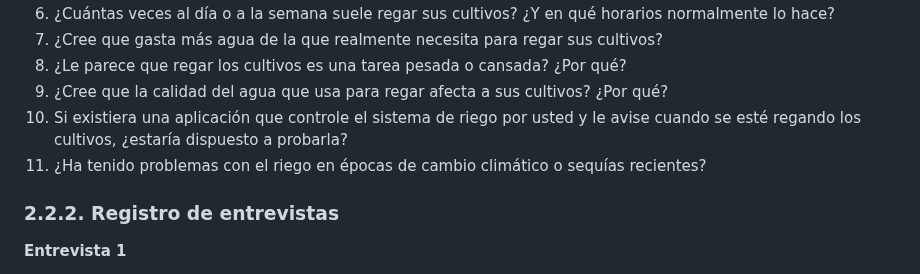
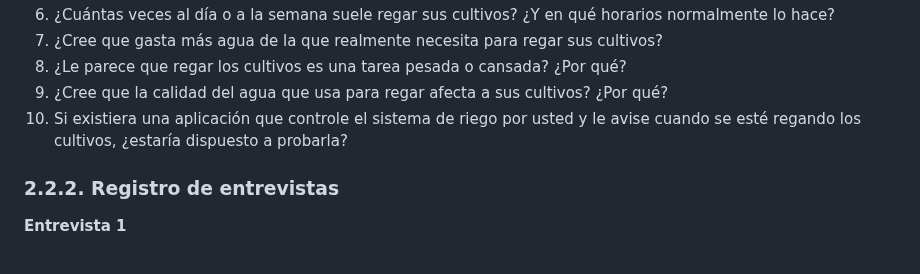
Before and after one commit to iot-solutions64/report, a Markdown page: README.md, the part around the change. GitHub-like rendering.

Commit message:
docs: removed last interview question

```diff
--- a/README.md
+++ b/README.md
@@ -718,7 +718,6 @@ Las entrevistas representan una estrategia de investigación que implica el inte
   8. ¿Le parece que regar los cultivos es una tarea pesada o cansada? ¿Por qué?
   9. ¿Cree que la calidad del agua que usa para regar afecta a sus cultivos? ¿Por qué?
   10. Si existiera una aplicación que controle el sistema de riego por usted y le avise cuando se esté regando los cultivos, ¿estaría dispuesto a probarla?
-  11. ¿Ha tenido problemas con el riego en épocas de cambio climático o sequías recientes?
 
 ### 2.2.2. Registro de entrevistas
 
```
